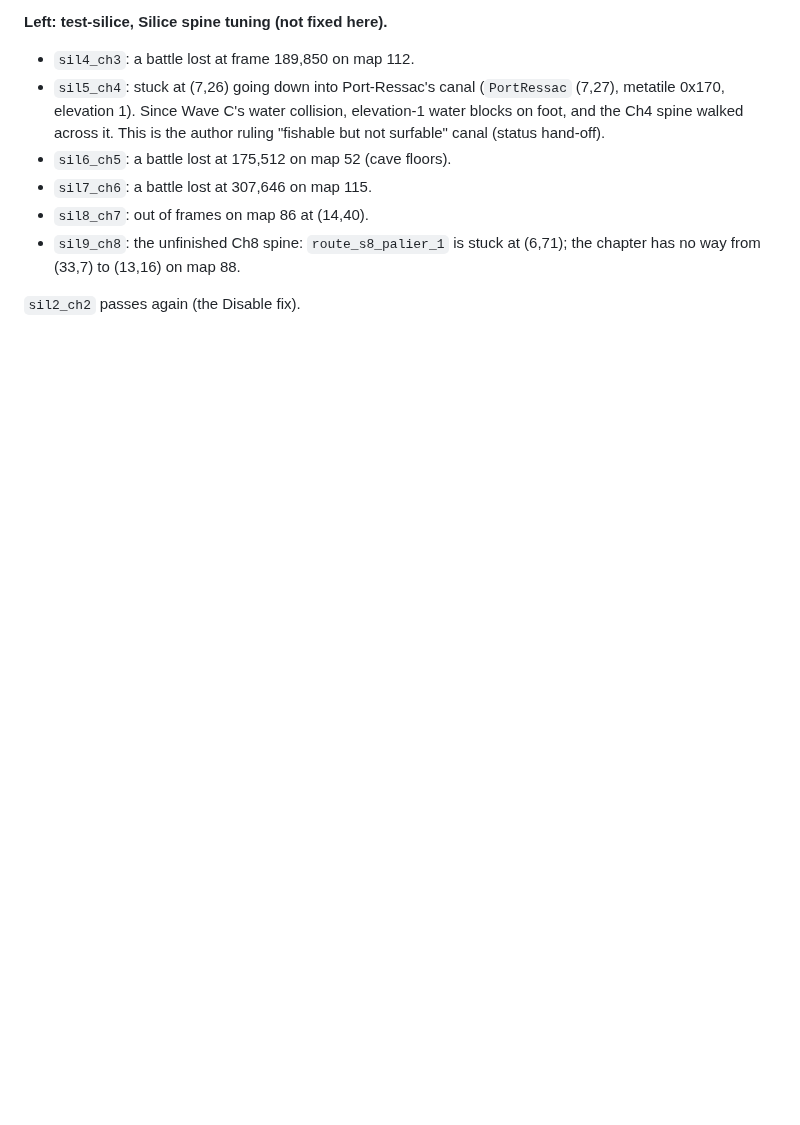
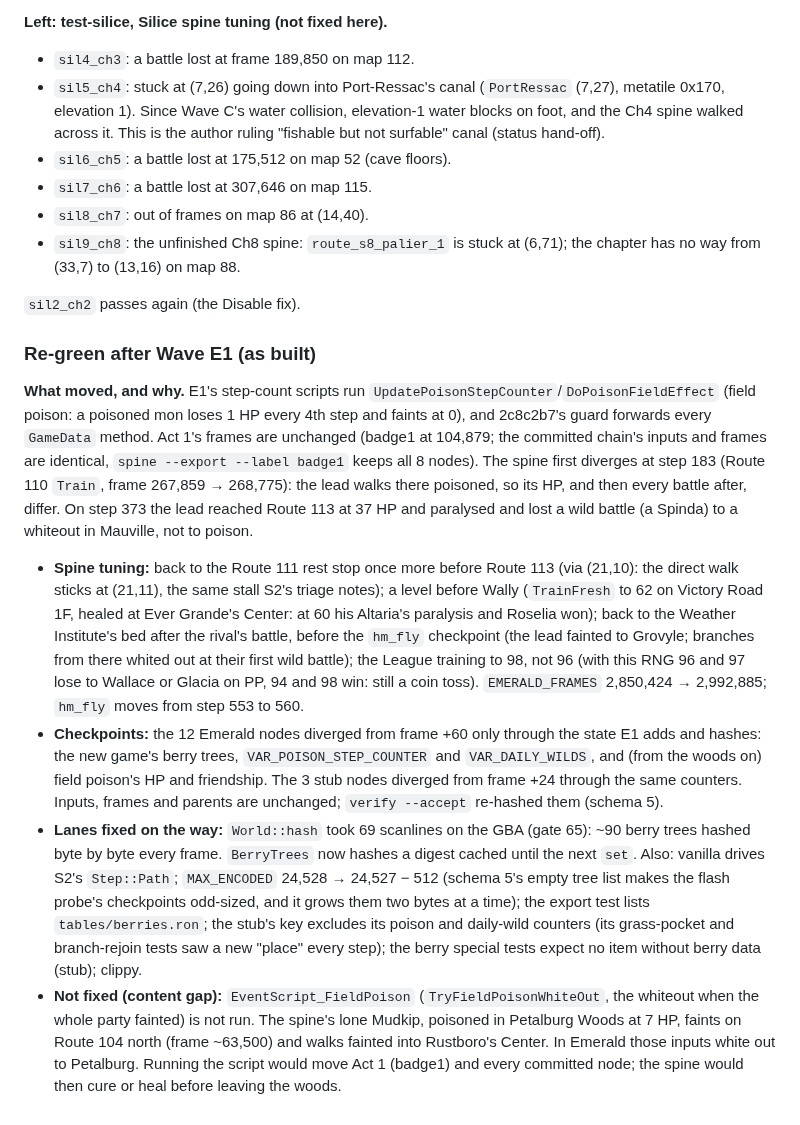
Before and after one commit to Dodecahedr0x/pokemon-rust, a Markdown page: docs/plans/2026-10-23-emerald-parity.md, the part around the change. GitHub-like rendering; blank space fills up the shorter version.

Commit message:
docs(parity): re-green after Wave E1 (as built)

```diff
--- a/docs/plans/2026-10-23-emerald-parity.md
+++ b/docs/plans/2026-10-23-emerald-parity.md
@@ -675,3 +675,11 @@ The bulk checkpoint re-baseline after Waves C/D and M9 K/PT, then green gates. R
 - `sil9_ch8`: the unfinished Ch8 spine: `route_s8_palier_1` is stuck at (6,71); the chapter has no way from (33,7) to (13,16) on map 88.
 
 `sil2_ch2` passes again (the Disable fix).
+
+### Re-green after Wave E1 (as built)
+
+**What moved, and why.** E1's step-count scripts run `UpdatePoisonStepCounter`/`DoPoisonFieldEffect` (field poison: a poisoned mon loses 1 HP every 4th step and faints at 0), and 2c8c2b7's guard forwards every `GameData` method. Act 1's frames are unchanged (badge1 at 104,879; the committed chain's inputs and frames are identical, `spine --export --label badge1` keeps all 8 nodes). The spine first diverges at step 183 (Route 110 `Train`, frame 267,859 → 268,775): the lead walks there poisoned, so its HP, and then every battle after, differ. On step 373 the lead reached Route 113 at 37 HP and paralysed and lost a wild battle (a Spinda) to a whiteout in Mauville, not to poison.
+- **Spine tuning:** back to the Route 111 rest stop once more before Route 113 (via (21,10): the direct walk sticks at (21,11), the same stall S2's triage notes); a level before Wally (`TrainFresh` to 62 on Victory Road 1F, healed at Ever Grande's Center: at 60 his Altaria's paralysis and Roselia won); back to the Weather Institute's bed after the rival's battle, before the `hm_fly` checkpoint (the lead fainted to Grovyle; branches from there whited out at their first wild battle); the League training to 98, not 96 (with this RNG 96 and 97 lose to Wallace or Glacia on PP, 94 and 98 win: still a coin toss). `EMERALD_FRAMES` 2,850,424 → 2,992,885; `hm_fly` moves from step 553 to 560.
+- **Checkpoints:** the 12 Emerald nodes diverged from frame +60 only through the state E1 adds and hashes: the new game's berry trees, `VAR_POISON_STEP_COUNTER` and `VAR_DAILY_WILDS`, and (from the woods on) field poison's HP and friendship. The 3 stub nodes diverged from frame +24 through the same counters. Inputs, frames and parents are unchanged; `verify --accept` re-hashed them (schema 5).
+- **Lanes fixed on the way:** `World::hash` took 69 scanlines on the GBA (gate 65): ~90 berry trees hashed byte by byte every frame. `BerryTrees` now hashes a digest cached until the next `set`. Also: vanilla drives S2's `Step::Path`; `MAX_ENCODED` 24,528 → 24,527 − 512 (schema 5's empty tree list makes the flash probe's checkpoints odd-sized, and it grows them two bytes at a time); the export test lists `tables/berries.ron`; the stub's key excludes its poison and daily-wild counters (its grass-pocket and branch-rejoin tests saw a new "place" every step); the berry special tests expect no item without berry data (stub); clippy.
+- **Not fixed (content gap):** `EventScript_FieldPoison` (`TryFieldPoisonWhiteOut`, the whiteout when the whole party fainted) is not run. The spine's lone Mudkip, poisoned in Petalburg Woods at 7 HP, faints on Route 104 north (frame ~63,500) and walks fainted into Rustboro's Center. In Emerald those inputs white out to Petalburg. Running the script would move Act 1 (badge1) and every committed node; the spine would then cure or heal before leaving the woods.
```
